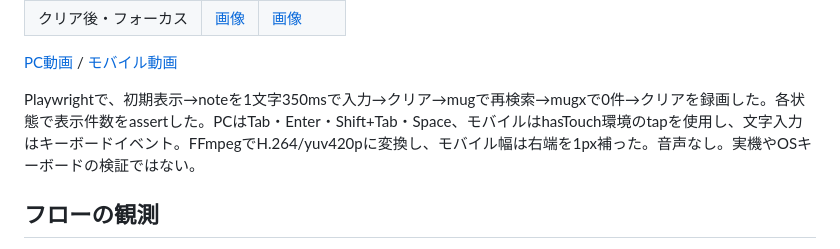
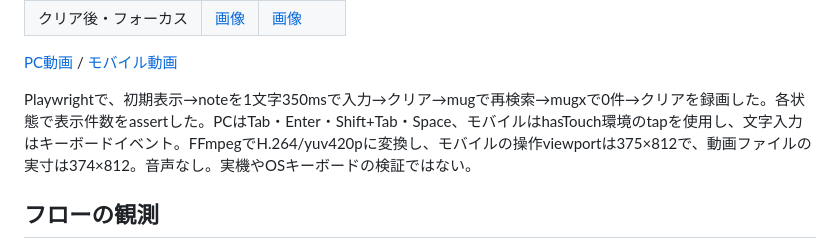
Before and after one commit to thkt/dotagents-workflow-trial, a Markdown page: evidence/issue-56/evaluation.md, the part around the change. GitHub-like rendering.

Commit message:
correct recorded mobile video dimensions

```diff
--- a/evidence/issue-56/evaluation.md
+++ b/evidence/issue-56/evaluation.md
@@ -17,7 +17,7 @@ PC 1280×800・モバイル375×812の画像で、検索欄・クリアボタン
 
 [PC動画](clear-desktop.mp4) / [モバイル動画](clear-mobile.mp4)
 
-Playwrightで、初期表示→noteを1文字350msで入力→クリア→mugで再検索→mugxで0件→クリアを録画した。各状態で表示件数をassertした。PCはTab・Enter・Shift+Tab・Space、モバイルはhasTouch環境のtapを使用し、文字入力はキーボードイベント。FFmpegでH.264/yuv420pに変換し、モバイル幅は右端を1px補った。音声なし。実機やOSキーボードの検証ではない。
+Playwrightで、初期表示→noteを1文字350msで入力→クリア→mugで再検索→mugxで0件→クリアを録画した。各状態で表示件数をassertした。PCはTab・Enter・Shift+Tab・Space、モバイルはhasTouch環境のtapを使用し、文字入力はキーボードイベント。FFmpegでH.264/yuv420pに変換し、モバイルの操作viewportは375×812で、動画ファイルの実寸は374×812。音声なし。実機やOSキーボードの検証ではない。
 
 ## フローの観測
 
```
